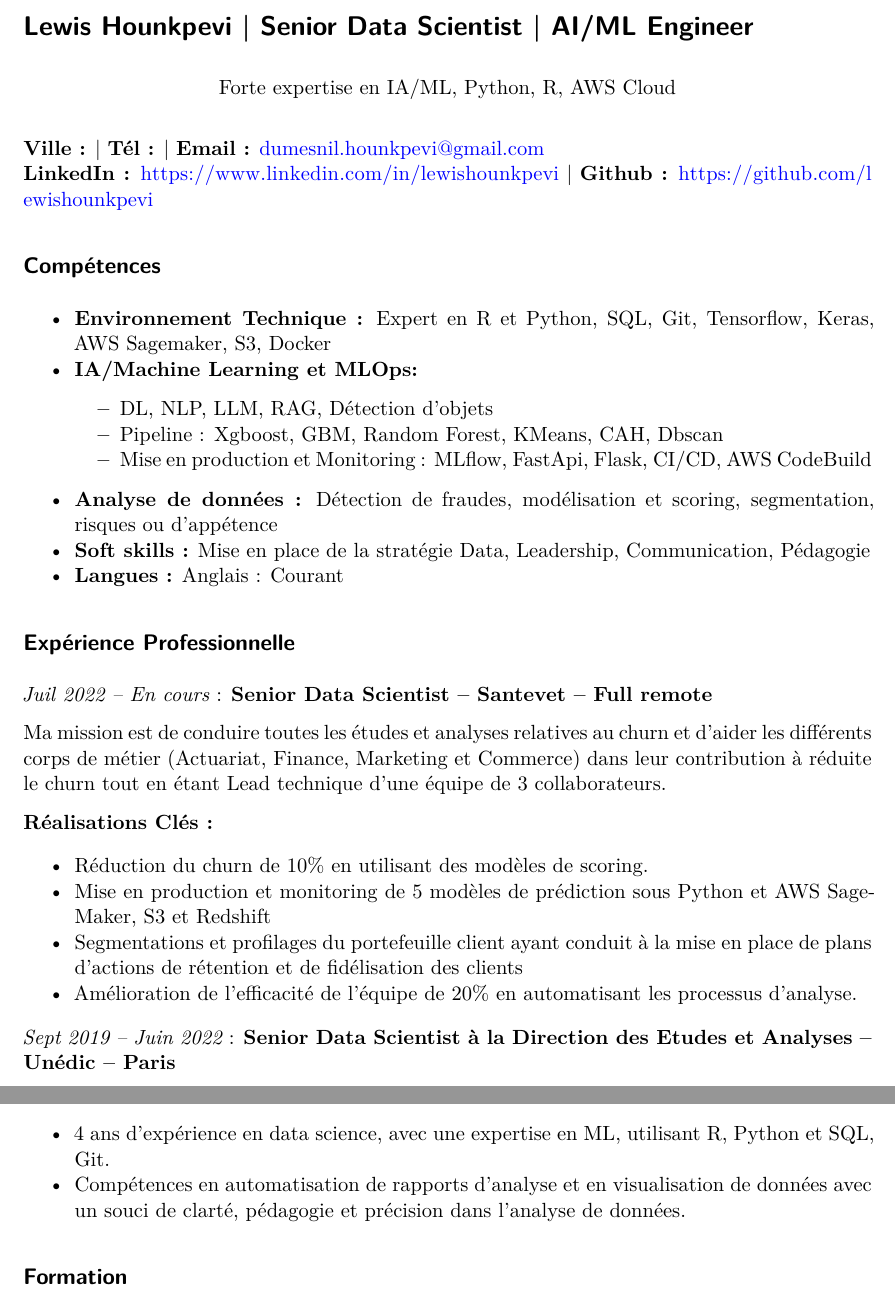
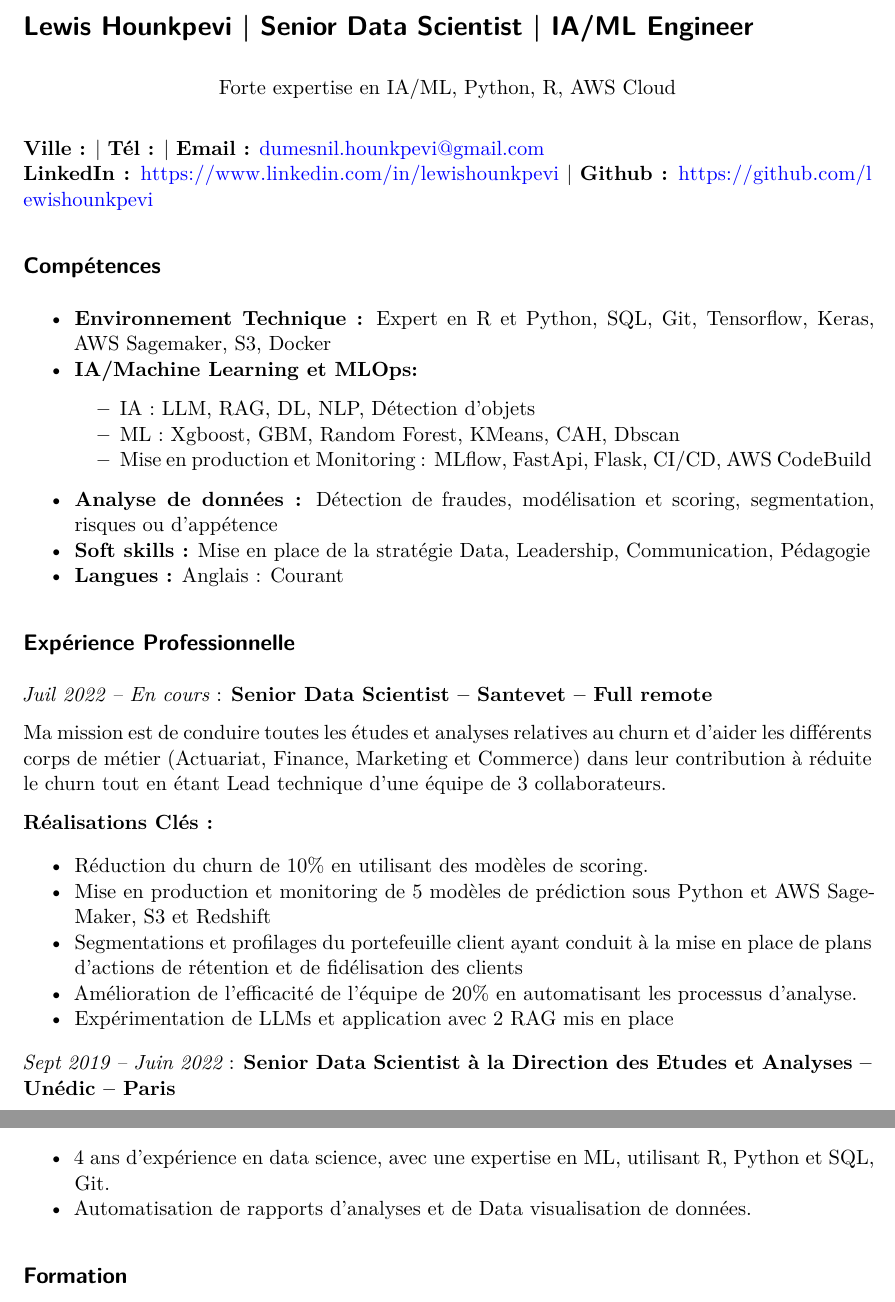
Before and after one commit to lewishounkpevi/cv-update-cicd, a Quarto document (fr_cv_updated_LHO.qmd): two parts of pages 1 and 2 of 2, joined at a grey line, cut so that both start at the same text. Rendered offline with R 4.5, knitr and Pandoc in place of Quarto, then LaTeX, with nearby package versions; drawn as R Markdown's standard PDF in place of the format the file asks for.

Commit message:
ajout competence IA

````diff
--- a/fr_cv_updated_LHO.qmd
+++ b/fr_cv_updated_LHO.qmd
@@ -10,7 +10,7 @@ format:
 Sys.Date()
 ```
 
-# Lewis Hounkpevi \| Senior Data Scientist \| AI/ML Engineer
+# Lewis Hounkpevi \| Senior Data Scientist \| IA/ML Engineer
 
 \begin{center}Forte expertise en IA/ML, Python, R, AWS Cloud\end{center}
 
@@ -27,8 +27,8 @@ Sys.Date()
 
 -   **Environnement Technique :** Expert en R et Python, SQL, Git, Tensorflow, Keras, AWS Sagemaker, S3, Docker
 -   **IA/Machine Learning et MLOps:**
-    -   DL, NLP, LLM, RAG, Détection d'objets
-    -   Pipeline : Xgboost, GBM, Random Forest, KMeans, CAH, Dbscan
+    -   IA : LLM, RAG, DL, NLP, Détection d'objets
+    -   ML : Xgboost, GBM, Random Forest, KMeans, CAH, Dbscan
     -   Mise en production et Monitoring : MLflow, FastApi, Flask, CI/CD, AWS CodeBuild
 -   **Analyse de données :** Détection de fraudes, modélisation et scoring, segmentation, risques ou d’appétence
 -   **Soft skills :** Mise en place de la stratégie Data, Leadership, Communication, Pédagogie
@@ -46,6 +46,7 @@ Ma mission est de conduire toutes les études et analyses relatives au churn et
 -   Mise en production et monitoring de 5 modèles de prédiction sous Python et AWS SageMaker, S3 et Redshift
 -   Segmentations et profilages du portefeuille client ayant conduit à la mise en place de plans d'actions de rétention et de fidélisation des clients
 -   Amélioration de l’efficacité de l’équipe de 20% en automatisant les processus d’analyse.
+-   Expérimentation de LLMs et application avec 2 RAG mis en place
 
 *Sept 2019 – Juin 2022* : **Senior Data Scientist à la Direction des Etudes et Analyses – Unédic – Paris**
 
@@ -69,7 +70,7 @@ Mission principale : Responsable de l'analyse statistique, modélisation et suiv
 *Mai 2014 – Jan 2018* : **Responsable technique Data Scientist - Consulting pour Renault (Altran, Ligeron) – Paris**
 
 -   4 ans d’expérience en data science, avec une expertise en ML, utilisant R, Python et SQL, Git.
--   Compétences en automatisation de rapports d'analyse et en visualisation de données avec un souci de clarté, pédagogie et précision dans l'analyse de données.
+-  Automatisation de rapports d'analyses et de Data visualisation de données.
 
 ## Formation
 
````
